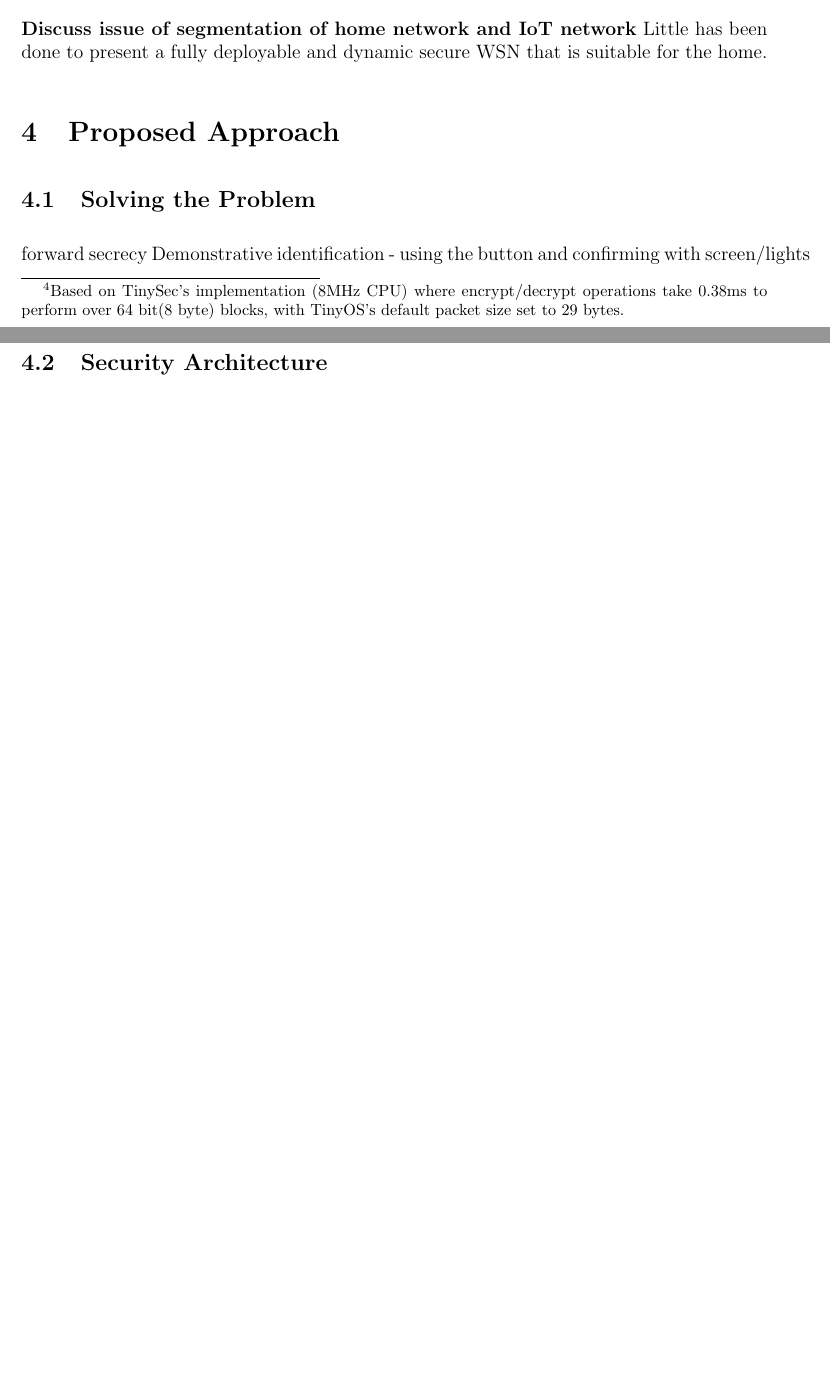
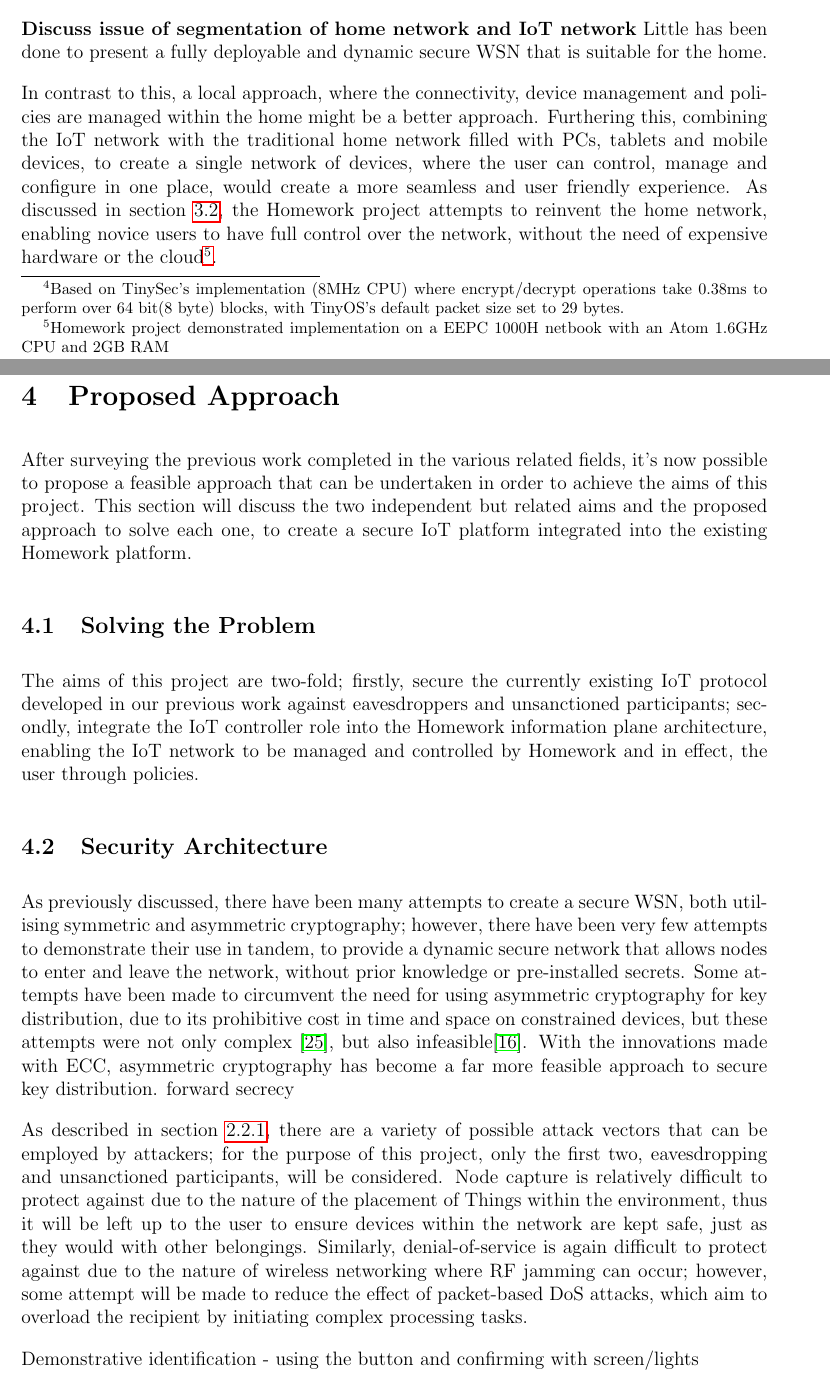
Before and after one commit to drFerg/MSci_Work, a LaTeX document (proposal/mprop.tex): two parts of pages 18 and 19 of 21 before the commit and two parts of pages 18 and 19 of 22 after it, joined at a grey line, cut so that both start at the same text, the shorter picture padded with empty space. Compiled offline with pdfLaTeX.

Commit message:
Added content to proposed approach

```diff
--- a/proposal/mprop.tex
+++ b/proposal/mprop.tex
@@ -286,31 +286,29 @@ However, by using public key cryptography to initially bootstrap the symmetric c
 \textbf{Discuss issue of segmentation of home network and IoT network}
 Little has been done to present a fully deployable and dynamic secure WSN that is suitable for the home.
 
-% The goal of the attacker is to compromise the keys shared
-% by the base station and the sensor nodes.
-% We adopt the Dolev-Yao attacker model, where an attacker
-% is present in the network and can overhear, intercept,
-% and inject any messages into the radio communication channel.
-% An attacker could take the form of a more powerful
-% device, such as a laptop equipped with a directional antenna.
-% The attacker is assumed to be present before, during, and after
-% key deployment. Such an omnipotent attacker is in line
-% with other research in this area [2, 22].
-% 3 Protocol
+In contrast to this, a local approach, where the connectivity, device management and policies are managed within the home might be a better approach. Furthering this, combining the IoT network with the traditional home network filled with PCs, tablets and mobile devices, to create a single network of devices, where the user can control, manage and configure in one place, would create a more seamless and user friendly experience. As discussed in section \ref{sub:homework_smart_home_router}, the Homework project attempts to reinvent the home network, enabling novice users to have full control over the network, without the need of expensive hardware or the cloud\footnote{Homework project demonstrated implementation on a EEPC 1000H netbook with an Atom 1.6GHz CPU and 2GB RAM}.
+
 %%%%%%%%%%%%%%%%%%%%%%%%%%%%%%%%%%%%%%%%%%%%%%%%%%%%%%%%%%%%%%%%%%%
 \section{Proposed Approach}
 
+After surveying the previous work completed in the various related fields, it's now possible to propose a feasible approach that can be undertaken in order to achieve the aims of this project. This section will discuss the two independent but related aims and the proposed approach to solve each one, to create a secure IoT platform integrated into the existing Homework platform.
 
 
 % state how you propose to solve the software development problem. Show that your proposed approach is feasible, but identify any risks.
 \subsection{Solving the Problem} % (fold)
 \label{sub:solving_the_problem}
-forward secrecy
-Demonstrative identification - using the button and confirming with screen/lights
+The aims of this project are two-fold; firstly, secure the currently existing IoT protocol developed in our previous work against eavesdroppers and unsanctioned participants; secondly, integrate the IoT controller role into the Homework information plane architecture, enabling the IoT network to be managed and controlled by Homework and in effect, the user through policies.
 
 % subsection solving_the_problem (end)
 \subsection{Security Architecture} % (fold)
 \label{sub:security_architecture}
+As previously discussed, there have been many attempts to create a secure WSN, both utilising symmetric and asymmetric cryptography; however, there have been very few attempts to demonstrate their use in tandem, to provide a dynamic secure network that allows nodes to enter and leave the network, without prior knowledge or pre-installed secrets. Some attempts have been made to circumvent the need for using asymmetric cryptography for key distribution, due to its prohibitive cost in time and space on constrained devices, but these attempts were not only complex \cite{TinyPK}, but also infeasible\cite{MessageBottle}. With the innovations made with ECC, asymmetric cryptography has become a far more feasible approach to secure key distribution.
+forward secrecy
+
+As described in section \ref{ssub:security}, there are a variety of possible attack vectors that can be employed by attackers; for the purpose of this project, only the first two, eavesdropping and unsanctioned participants, will be considered. Node capture is relatively difficult to protect against due to the nature of the placement of Things within the environment, thus it will be left up to the user to ensure devices within the network are kept safe, just as they would with other belongings. Similarly, denial-of-service is again difficult to protect against due to the nature of wireless networking where RF jamming can occur; however, some attempt will be made to reduce the effect of packet-based DoS attacks, which aim to overload the recipient by initiating complex processing tasks.
+
+
+Demonstrative identification - using the button and confirming with screen/lights
 
 \subsubsection{Symmetric Key Cryptography} % (fold)
 \label{ssub:symmetric_key_cryptography}
```
Also changed, not shown: proposal/litreview/homework.tex (+1 -1 lines), proposal/litreview/iot.tex (+0 -2 lines), proposal/mprop.pdf.
